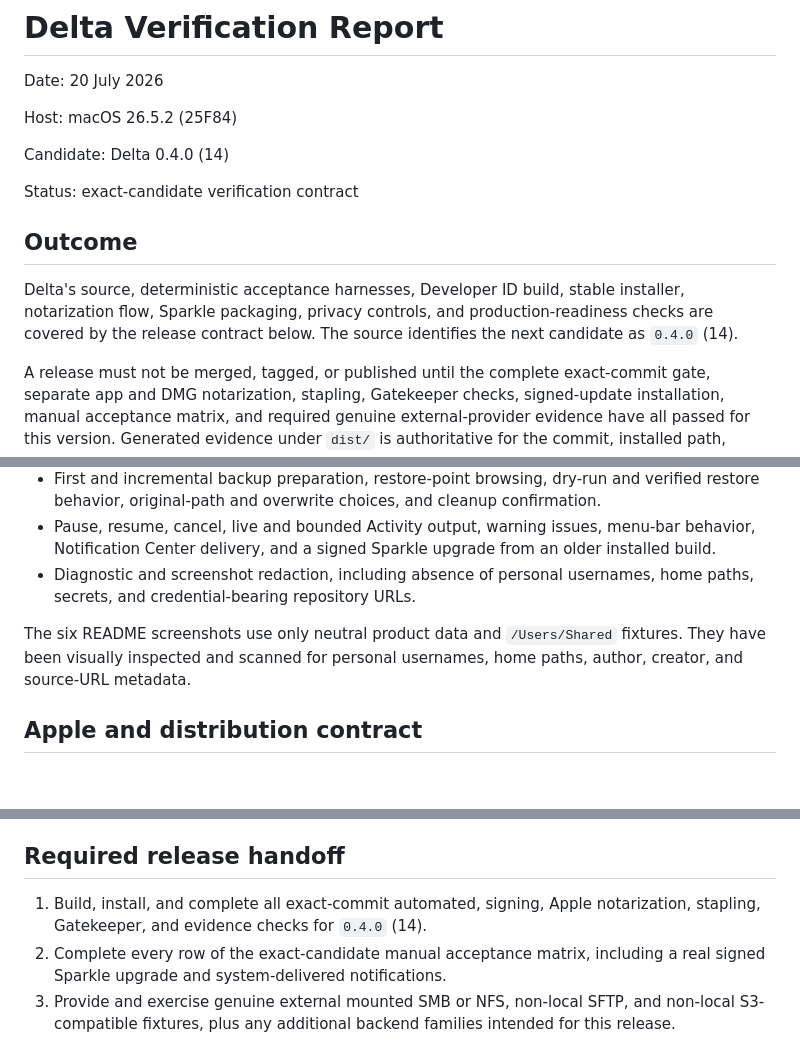
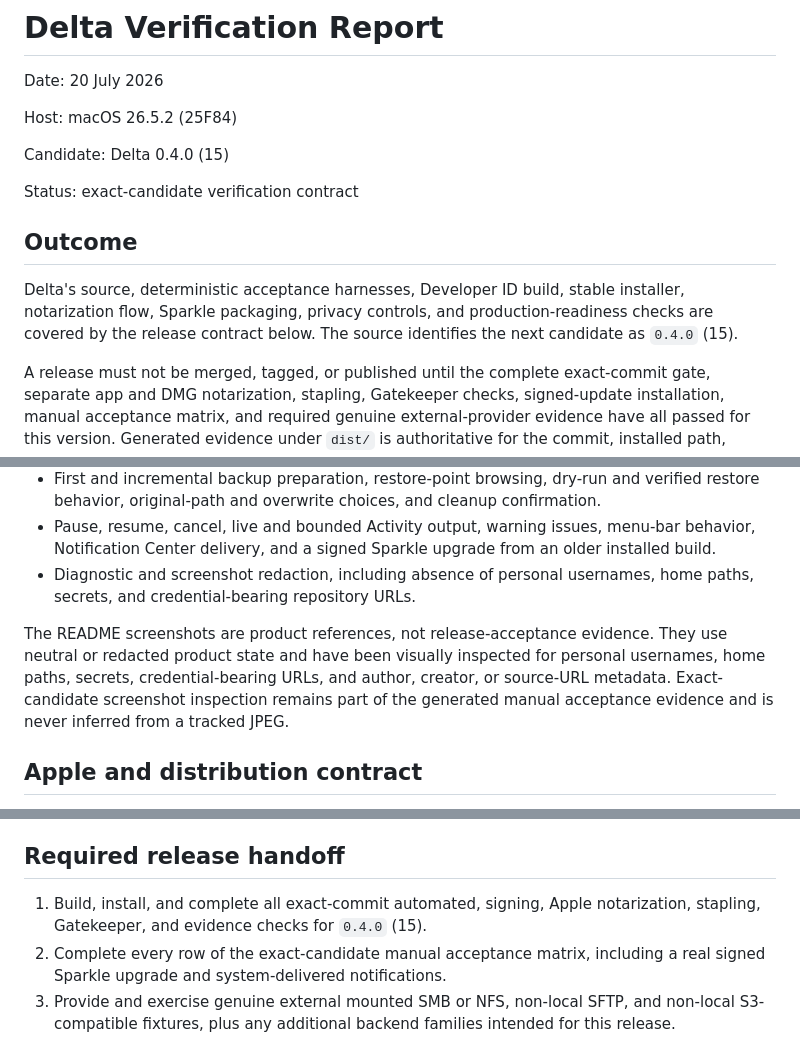
Before and after one commit to dbuskariol/delta, a Markdown page: Documentation/VERIFICATION_REPORT.md, 3 parts joined by grey strips. Drawn GitHub-style; blank space fills up the shorter version.

```diff
--- a/Documentation/VERIFICATION_REPORT.md
+++ b/Documentation/VERIFICATION_REPORT.md
@@ -4,13 +4,13 @@ Date: 20 July 2026
 
 Host: macOS 26.5.2 (25F84)
 
-Candidate: Delta 0.4.0 (14)
+Candidate: Delta 0.4.0 (15)
 
 Status: exact-candidate verification contract
 
 ## Outcome
 
-Delta's source, deterministic acceptance harnesses, Developer ID build, stable installer, notarization flow, Sparkle packaging, privacy controls, and production-readiness checks are covered by the release contract below. The source identifies the next candidate as `0.4.0` (14).
+Delta's source, deterministic acceptance harnesses, Developer ID build, stable installer, notarization flow, Sparkle packaging, privacy controls, and production-readiness checks are covered by the release contract below. The source identifies the next candidate as `0.4.0` (15).
 
 A release must not be merged, tagged, or published until the complete exact-commit gate, separate app and DMG notarization, stapling, Gatekeeper checks, signed-update installation, manual acceptance matrix, and required genuine external-provider evidence have all passed for this version. Generated evidence under `dist/` is authoritative for the commit, installed path, CDHash, notarization IDs, artifact hashes, command results, and acceptance status; this tracked report deliberately does not duplicate volatile identity values or claim that an unverified source commit has passed.
 
@@ -60,7 +61,7 @@ Manual acceptance uses the exact installed candidate at `/Applications/Delta.app
 - Pause, resume, cancel, live and bounded Activity output, warning issues, menu-bar behavior, Notification Center delivery, and a signed Sparkle upgrade from an older installed build.
 - Diagnostic and screenshot redaction, including absence of personal usernames, home paths, secrets, and credential-bearing repository URLs.
 
-The six README screenshots use only neutral product data and `/Users/Shared` fixtures. They have been visually inspected and scanned for personal usernames, home paths, author, creator, and source-URL metadata.
+The README screenshots are product references, not release-acceptance evidence. They use neutral or redacted product state and have been visually inspected for personal usernames, home paths, secrets, credential-bearing URLs, and author, creator, or source-URL metadata. Exact-candidate screenshot inspection remains part of the generated manual acceptance evidence and is never inferred from a tracked JPEG.
 
 ## Apple and distribution contract
 
@@ -70,7 +71,7 @@ Finalization requires separate accepted Apple submissions for the app archive an
 
 ## Required release handoff
 
-1. Build, install, and complete all exact-commit automated, signing, Apple notarization, stapling, Gatekeeper, and evidence checks for `0.4.0` (14).
+1. Build, install, and complete all exact-commit automated, signing, Apple notarization, stapling, Gatekeeper, and evidence checks for `0.4.0` (15).
 2. Complete every row of the exact-candidate manual acceptance matrix, including a real signed Sparkle upgrade and system-delivered notifications.
 3. Provide and exercise genuine external mounted SMB or NFS, non-local SFTP, and non-local S3-compatible fixtures, plus any additional backend families intended for this release.
 4. Obtain a fully passing production-readiness result before merging, tagging `v0.4.0`, or publishing.
```
Also changed, not shown: other parts of Documentation/VERIFICATION_REPORT.md (+1 -0 lines), README.md (+1 -1 lines), Documentation/Screenshots/settings-permissions-0.3.0.jpg (deleted), Documentation/Screenshots/settings-permissions-0.4.0.jpg (added), 2 other files.
